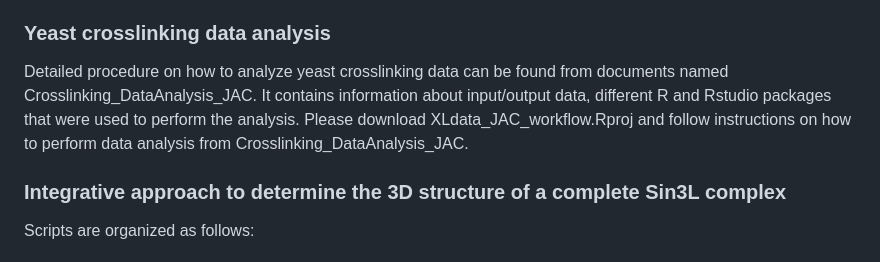
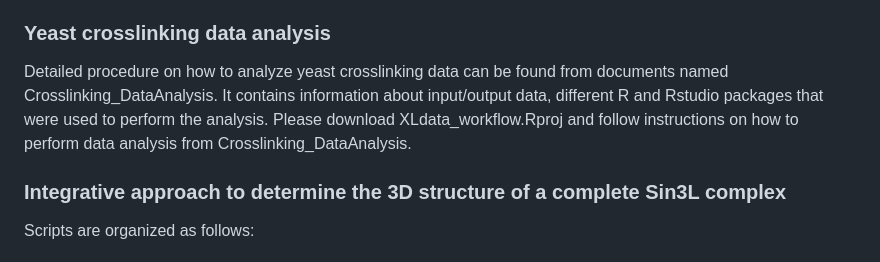
Before and after one commit to WashburnLab2026/Dynamic-engagement-of-dual-role-regulators-by-the-Sin3-complex, a Markdown page: README.md, the part around the change. Drawn GitHub-style.

```diff
--- a/README.md
+++ b/README.md
@@ -4,7 +4,7 @@ This repository provides information about scripts and different dataset that we
 
 ### Yeast crosslinking data analysis
 
-Detailed procedure on how to analyze yeast crosslinking data can be found from documents named Crosslinking_DataAnalysis_JAC. It contains information about input/output data, different R and Rstudio packages that were used to perform the analysis. Please download XLdata_JAC_workflow.Rproj and follow instructions on how to perform data analysis from Crosslinking_DataAnalysis_JAC.
+Detailed procedure on how to analyze yeast crosslinking data can be found from documents named Crosslinking_DataAnalysis. It contains information about input/output data, different R and Rstudio packages that were used to perform the analysis. Please download XLdata_workflow.Rproj and follow instructions on how to perform data analysis from Crosslinking_DataAnalysis.
 
 ### Integrative approach to determine the 3D structure of a complete Sin3L complex
 
```
